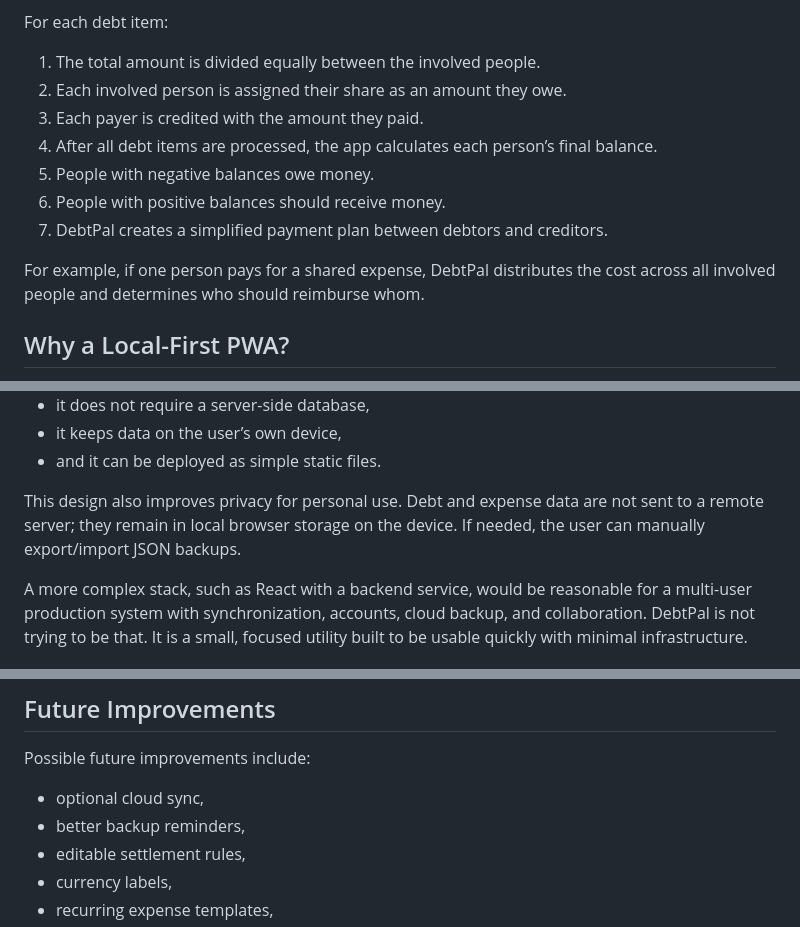
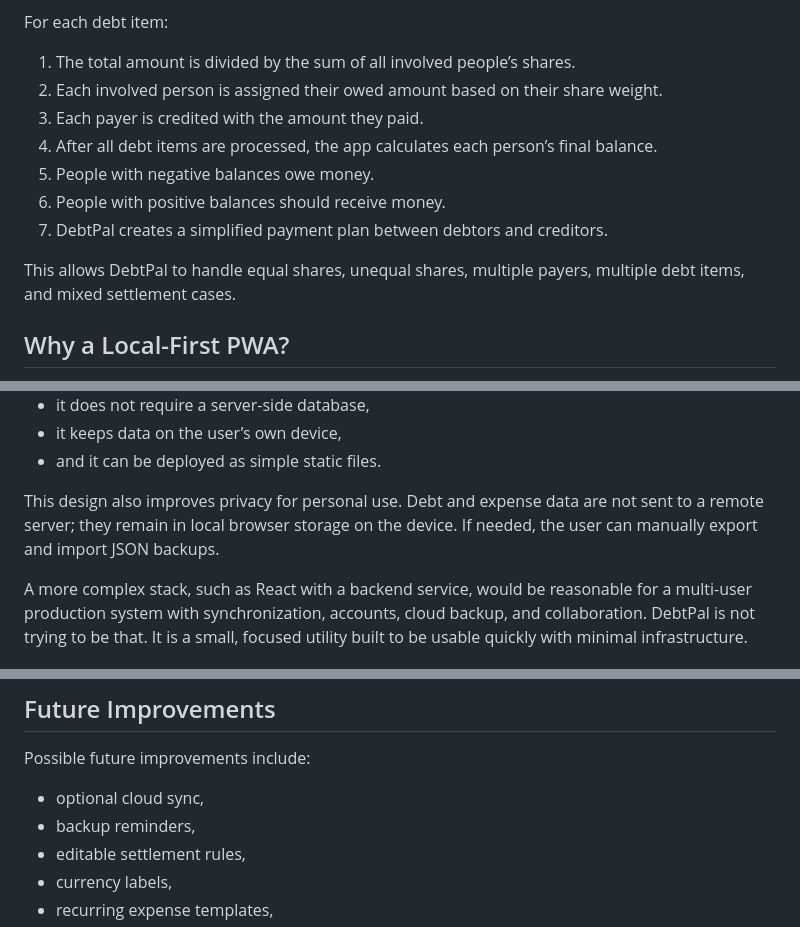
Before and after one commit to RezaDadbin/debtpal_pwa, a Markdown page: README.md, 3 parts joined by grey strips. Rendered like a GitHub page.

```diff
--- a/README.md
+++ b/README.md
@@ -39,15 +74,15 @@ DebtPal uses a simple balance-based settlement calculation.
 
 For each debt item:
 
-1. The total amount is divided equally between the involved people.
-2. Each involved person is assigned their share as an amount they owe.
+1. The total amount is divided by the sum of all involved people’s shares.
+2. Each involved person is assigned their owed amount based on their share weight.
 3. Each payer is credited with the amount they paid.
 4. After all debt items are processed, the app calculates each person’s final balance.
 5. People with negative balances owe money.
 6. People with positive balances should receive money.
 7. DebtPal creates a simplified payment plan between debtors and creditors.
 
-For example, if one person pays for a shared expense, DebtPal distributes the cost across all involved people and determines who should reimburse whom.
+This allows DebtPal to handle equal shares, unequal shares, multiple payers, multiple debt items, and mixed settlement cases.
 
 ## Why a Local-First PWA?
 
@@ -64,7 +99,7 @@ A PWA provides the right balance:
 * it keeps data on the user’s own device,
 * and it can be deployed as simple static files.
 
-This design also improves privacy for personal use. Debt and expense data are not sent to a remote server; they remain in local browser storage on the device. If needed, the user can manually export/import JSON backups.
+This design also improves privacy for personal use. Debt and expense data are not sent to a remote server; they remain in local browser storage on the device. If needed, the user can manually export and import JSON backups.
 
 A more complex stack, such as React with a backend service, would be reasonable for a multi-user production system with synchronization, accounts, cloud backup, and collaboration. DebtPal is not trying to be that. It is a small, focused utility built to be usable quickly with minimal infrastructure.
 
@@ -151,7 +184,7 @@ These limitations are intentional for the current scope. The app is meant to be
 Possible future improvements include:
 
 * optional cloud sync,
-* better backup reminders,
+* backup reminders,
 * editable settlement rules,
 * currency labels,
 * recurring expense templates,
```
Also changed, not shown: other parts of README.md (+51 -18 lines).
